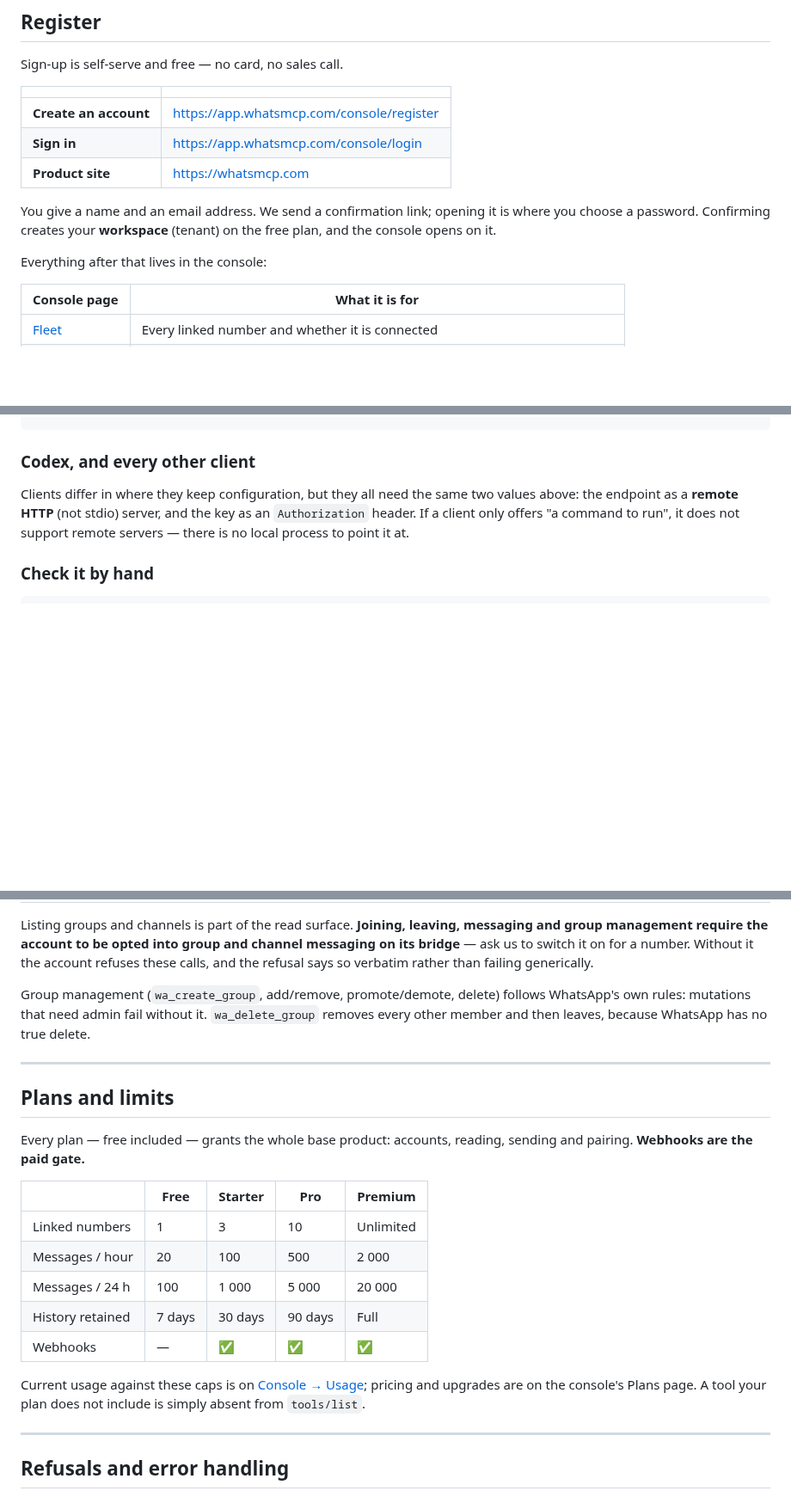
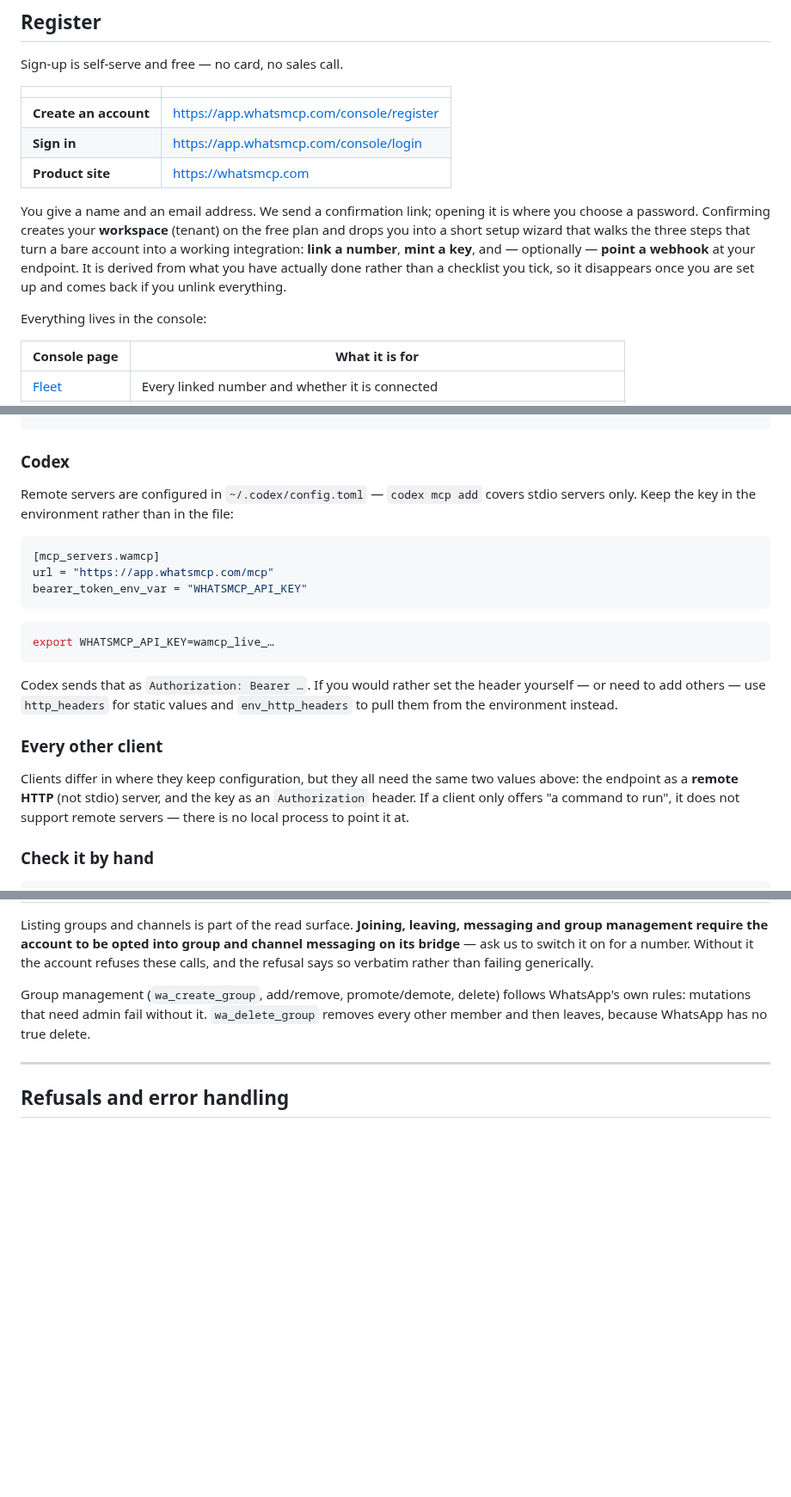
Before and after one commit to whatsmcp/mcp, a Markdown page: README.md, 3 parts joined by grey strips. Shown at 86% size. GitHub-like rendering; blank space fills up the shorter version.

````diff
--- a/README.md
+++ b/README.md
@@ -67,10 +68,14 @@ Sign-up is self-serve and free — no card, no sales call.
 | **Product site** | <https://whatsmcp.com> |
 
 You give a name and an email address. We send a confirmation link; opening it is where you
-choose a password. Confirming creates your **workspace** (tenant) on the free plan, and the
-console opens on it.
+choose a password. Confirming creates your **workspace** (tenant) on the free plan and drops
+you into a short setup wizard that walks the three steps that turn a bare account into a
+working integration: **link a number**, **mint a key**, and — optionally — **point a
+webhook** at your endpoint. It is derived from what you have actually done rather than a
+checklist you tick, so it disappears once you are set up and comes back if you unlink
+everything.
 
-Everything after that lives in the console:
+Everything lives in the console:
 
 | Console page | What it is for |
 |---|---|
@@ -160,7 +172,26 @@ Add the server to the `mcpServers` block of your configuration file:
 }
 ```
 
-### Codex, and every other client
+### Codex
+
+Remote servers are configured in `~/.codex/config.toml` — `codex mcp add` covers stdio
+servers only. Keep the key in the environment rather than in the file:
+
+```toml
+[mcp_servers.wamcp]
+url = "https://app.whatsmcp.com/mcp"
+bearer_token_env_var = "WHATSMCP_API_KEY"
+```
+
+```sh
+export WHATSMCP_API_KEY=wamcp_live_…
+```
+
+Codex sends that as `Authorization: Bearer …`. If you would rather set the header yourself
+— or need to add others — use `http_headers` for static values and `env_http_headers` to
+pull them from the environment instead.
+
+### Every other client
 
 Clients differ in where they keep configuration, but they all need the same two values
 above: the endpoint as a **remote HTTP** (not stdio) server, and the key as an
@@ -464,25 +495,6 @@ member and then leaves, because WhatsApp has no true delete.
 
 ---
 
-## Plans and limits
-
-Every plan — free included — grants the whole base product: accounts, reading, sending and
-pairing. **Webhooks are the paid gate.**
-
-| | Free | Starter | Pro | Premium |
-|---|---|---|---|---|
-| Linked numbers | 1 | 3 | 10 | Unlimited |
-| Messages / hour | 20 | 100 | 500 | 2 000 |
-| Messages / 24 h | 100 | 1 000 | 5 000 | 20 000 |
-| History retained | 7 days | 30 days | 90 days | Full |
-| Webhooks | — | ✅ | ✅ | ✅ |
-
-Current usage against these caps is on [Console → Usage](https://app.whatsmcp.com/console/usage);
-pricing and upgrades are on the console's Plans page. A tool your plan does not include is
-simply absent from `tools/list`.
-
----
-
 ## Refusals and error handling
 
 A tool that declines does **not** raise a protocol error — it returns a structured refusal,
````
Also changed, not shown: other parts of README.md (+9 -1 lines), assets/og.jpg (added), assets/pair-device.png (added).
